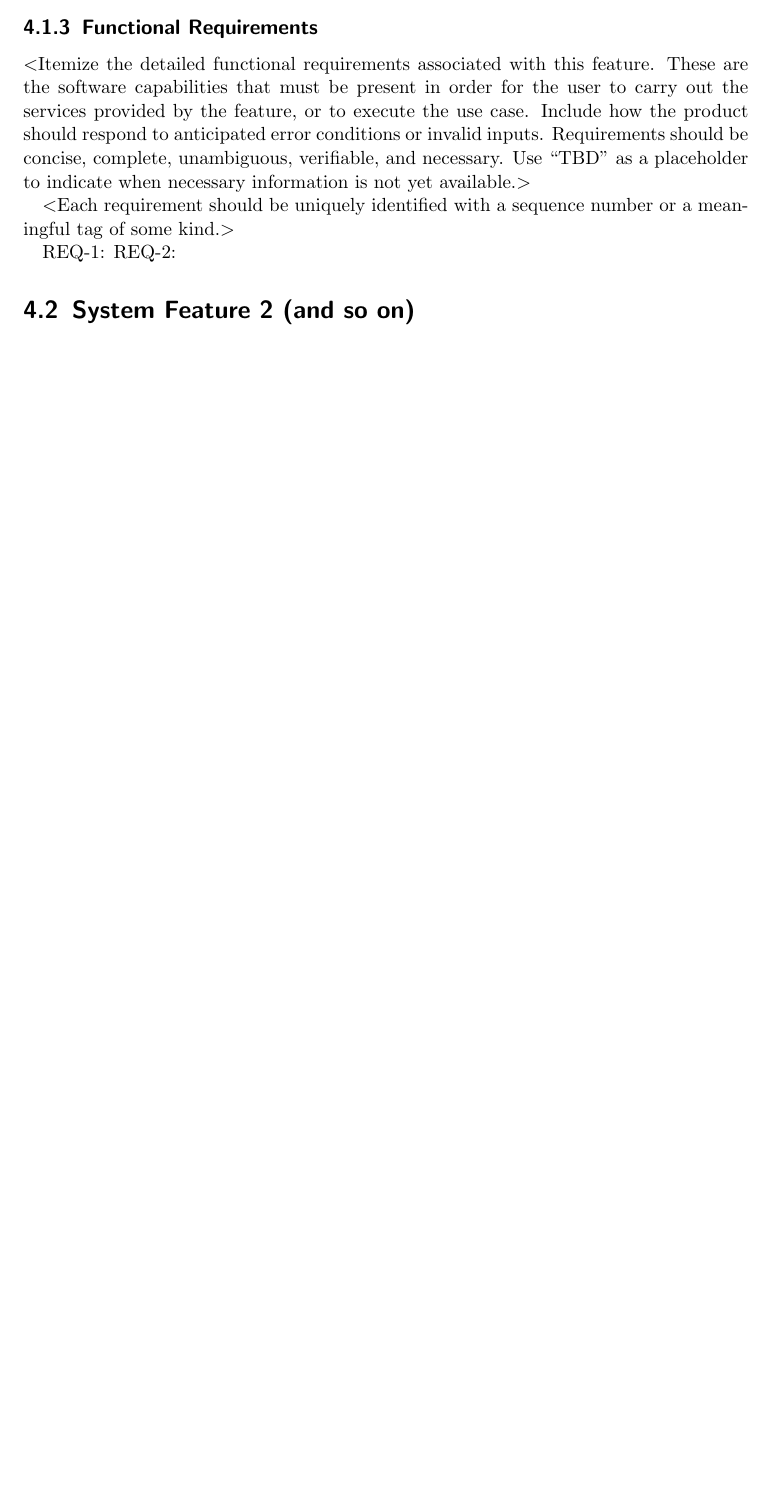
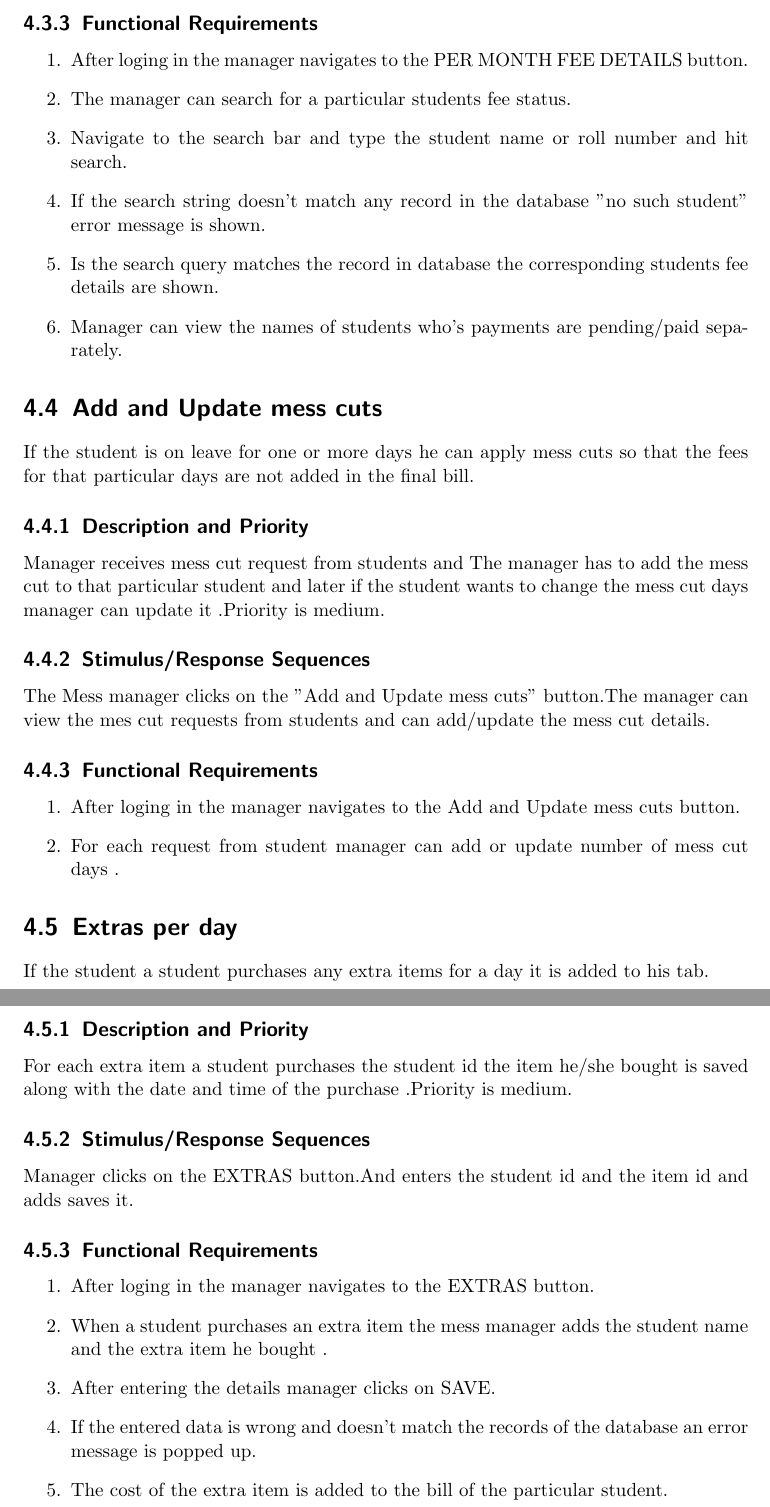
Before and after one commit to compilerhemant/Mess_management_system, a LaTeX document (SRS/srs.tex): part of page 10 of 13 before the commit and two parts of pages 12 and 13 of 16 after it, the two joined at a grey line, cut at the place of the change, the shorter picture padded with empty space. Compiled offline with pdfLaTeX.

Commit message:
Update srs.tex
rajesh

```diff
--- a/SRS/srs.tex
+++ b/SRS/srs.tex
@@ -229,9 +225,2 @@ associated with use cases.$>$
 
 \subsection{Functional Requirements}
-$<$Itemize the detailed functional requirements associated with this feature.
-These are the software capabilities that must be present in order for the user
-to carry out the services provided by the feature, or to execute the use case.
-Include how the product should respond to anticipated error conditions or
-invalid inputs. Requirements should be concise, complete, unambiguous,
-verifiable, and necessary. Use “TBD” as a placeholder to indicate when necessary
-information is not yet available.$>$
@@ -238,7 +241,5 @@ information is not yet available.$>$
 
-$<$Each requirement should be uniquely identified with a sequence number or a
-meaningful tag of some kind.$>$
+\section{Add/Delete Student}
+Adding and deleting students to the database.
 
-REQ-1:	REQ-2:
 
-\section{System Feature 2 (and so on)}
@@ -245,3 +271,49 @@ REQ-1:	REQ-2:
+\subsection{Functional Requirements}
+\begin{enumerate}
+\item After loging in the manager navigates to the PER MONTH FEE DETAILS  button.
+\item The manager can search for a particular students fee status.
+\item Navigate to the search bar and type the student name or roll number and hit search.
+\item If the search string doesn't match any record in the database "no such student" error message is shown.
+\item Is the search query matches the record in database the corresponding students fee details are shown.
+\item Manager can view the names of students who's payments are pending/paid separately.
+\end{enumerate}
+
+\section{Add and Update mess cuts}
+If the student is on leave for one or more days he can apply mess cuts so that the fees for that particular days are not added in the final bill.
+
+
+\subsection{Description and Priority}
+Manager receives mess cut request from students and The manager has to add the mess cut to that particular student and later if the student wants to change the mess cut days manager can update it .Priority is medium.
+
+\subsection{Stimulus/Response Sequences}
+The Mess manager clicks on the "Add and Update mess cuts" button.The manager can view the mes cut requests from students and can add/update the mess cut details.
+
+\subsection{Functional Requirements}
+\begin{enumerate}
+\item After loging in the manager navigates to the Add and Update mess cuts  button.
+\item For each request from student manager can add or update number of mess cut days .
+\end{enumerate}
+
+\section{Extras per day}
+If the student a student purchases any extra items for a day it is added to his tab.
+
+
+\subsection{Description and Priority}
+For each extra item a student purchases the student id the item he/she bought is saved along with the date and time of the purchase .Priority is medium.
+
+\subsection{Stimulus/Response Sequences}
+Manager clicks on the EXTRAS button.And enters the student id and the item id and adds saves it.
+
+\subsection{Functional Requirements}
+\begin{enumerate}
+\item After loging in the manager navigates to the EXTRAS  button.
+\item When a student purchases an extra item the mess manager adds the student name and the extra item he bought .
+\item After entering the details manager clicks on SAVE.
+\item If the entered data is wrong and doesn't match the records of the database an error message is popped up.
+\item The cost of the extra item is added to the bill of the particular student.
+\end{enumerate}
+
+
 
 
 \chapter{Other Nonfunctional Requirements}
```
Also changed, not shown: SRS/srs.tex (55 more changed lines).
